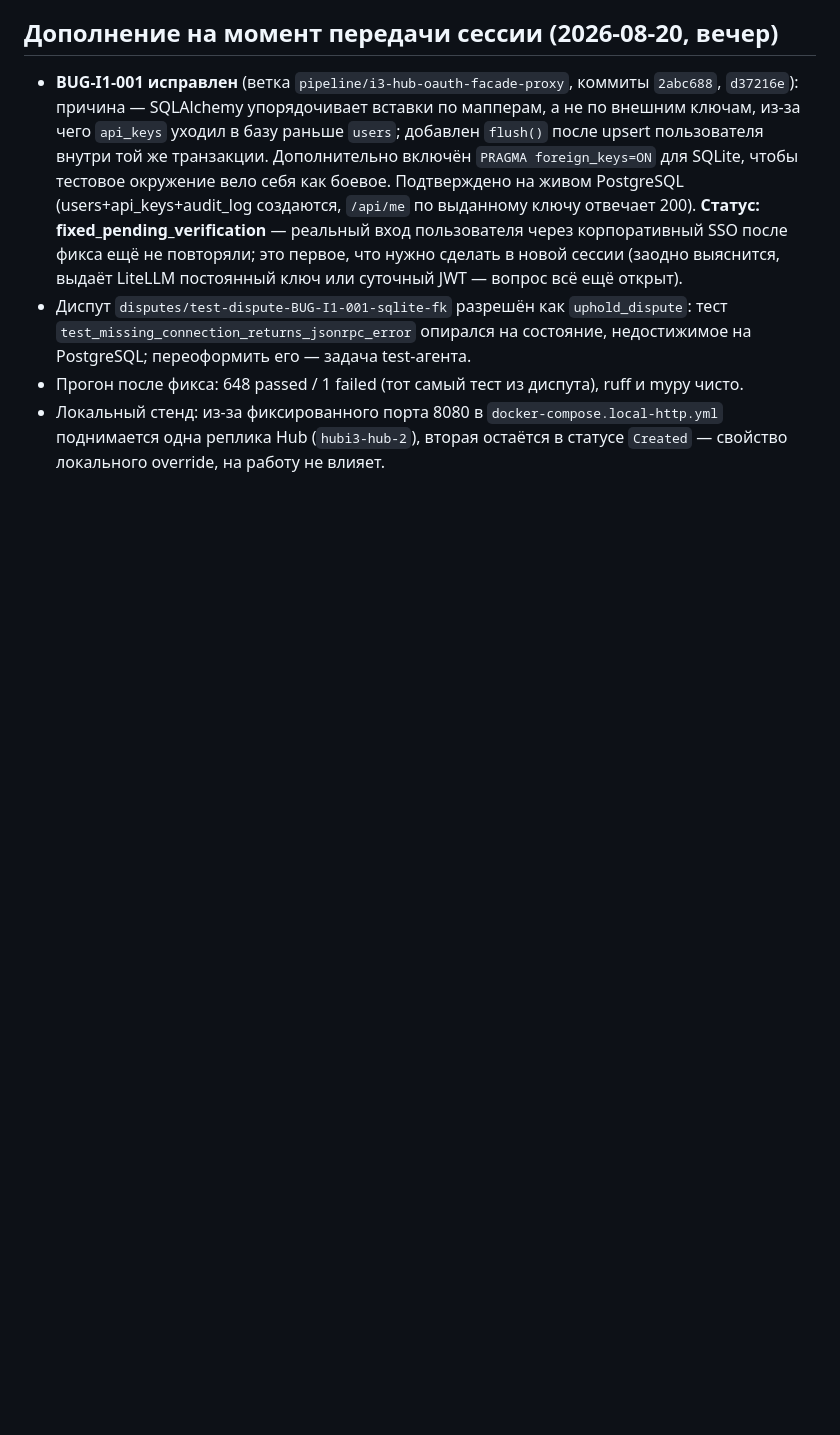
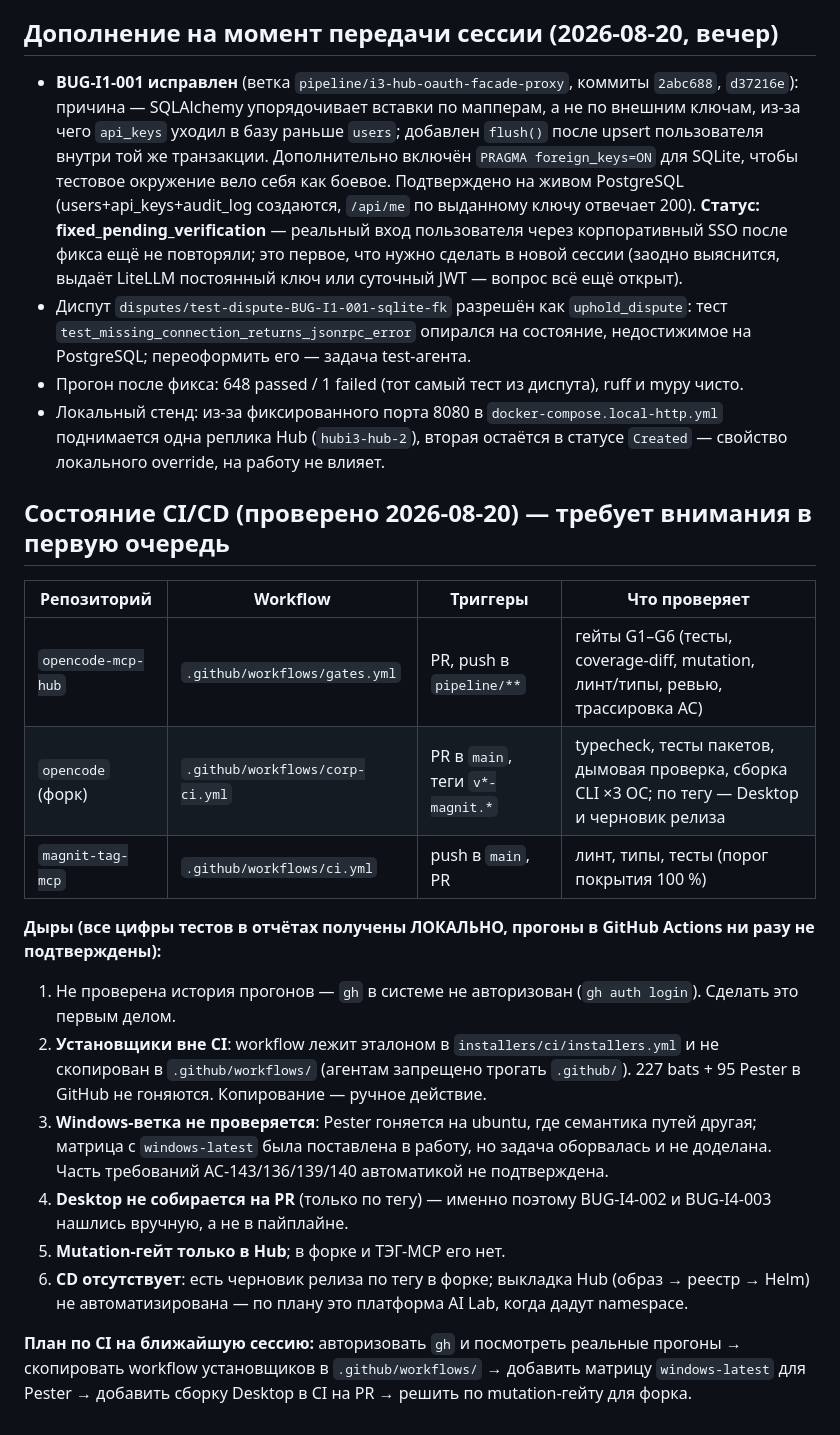
Before and after one commit to mshishenkov1/opencode-mcp-hub, a Markdown page: docs/STATUS.md, the part around the change. Rendered like a GitHub page; blank space fills up the shorter version.

Commit message:
status: раздел о состоянии CI/CD и план по его достройке
Co-Authored-By: Claude Fable 5 <noreply@anthropic.com>

```diff
--- a/docs/STATUS.md
+++ b/docs/STATUS.md
@@ -76,3 +76,25 @@ CLI-сборка: `packages/opencode/dist/opencode-darwin-arm64/bin/opencode`.
 - Прогон после фикса: 648 passed / 1 failed (тот самый тест из диспута), ruff и mypy чисто.
 - Локальный стенд: из-за фиксированного порта 8080 в `docker-compose.local-http.yml` поднимается одна реплика Hub
   (`hubi3-hub-2`), вторая остаётся в статусе `Created` — свойство локального override, на работу не влияет.
+
+## Состояние CI/CD (проверено 2026-08-20) — требует внимания в первую очередь
+| Репозиторий | Workflow | Триггеры | Что проверяет |
+|---|---|---|---|
+| `opencode-mcp-hub` | `.github/workflows/gates.yml` | PR, push в `pipeline/**` | гейты G1–G6 (тесты, coverage-diff, mutation, линт/типы, ревью, трассировка AC) |
+| `opencode` (форк) | `.github/workflows/corp-ci.yml` | PR в `main`, теги `v*-magnit.*` | typecheck, тесты пакетов, дымовая проверка, сборка CLI ×3 ОС; по тегу — Desktop и черновик релиза |
+| `magnit-tag-mcp` | `.github/workflows/ci.yml` | push в `main`, PR | линт, типы, тесты (порог покрытия 100 %) |
+
+**Дыры (все цифры тестов в отчётах получены ЛОКАЛЬНО, прогоны в GitHub Actions ни разу не подтверждены):**
+1. Не проверена история прогонов — `gh` в системе не авторизован (`gh auth login`). Сделать это первым делом.
+2. **Установщики вне CI**: workflow лежит эталоном в `installers/ci/installers.yml` и не скопирован в `.github/workflows/`
+   (агентам запрещено трогать `.github/`). 227 bats + 95 Pester в GitHub не гоняются. Копирование — ручное действие.
+3. **Windows-ветка не проверяется**: Pester гоняется на ubuntu, где семантика путей другая; матрица с `windows-latest`
+   была поставлена в работу, но задача оборвалась и не доделана. Часть требований AC-143/136/139/140 автоматикой не подтверждена.
+4. **Desktop не собирается на PR** (только по тегу) — именно поэтому BUG-I4-002 и BUG-I4-003 нашлись вручную, а не в пайплайне.
+5. **Mutation-гейт только в Hub**; в форке и ТЭГ-MCP его нет.
+6. **CD отсутствует**: есть черновик релиза по тегу в форке; выкладка Hub (образ → реестр → Helm) не автоматизирована —
+   по плану это платформа AI Lab, когда дадут namespace.
+
+**План по CI на ближайшую сессию:** авторизовать `gh` и посмотреть реальные прогоны → скопировать workflow установщиков
+в `.github/workflows/` → добавить матрицу `windows-latest` для Pester → добавить сборку Desktop в CI на PR →
+решить по mutation-гейту для форка.
```
